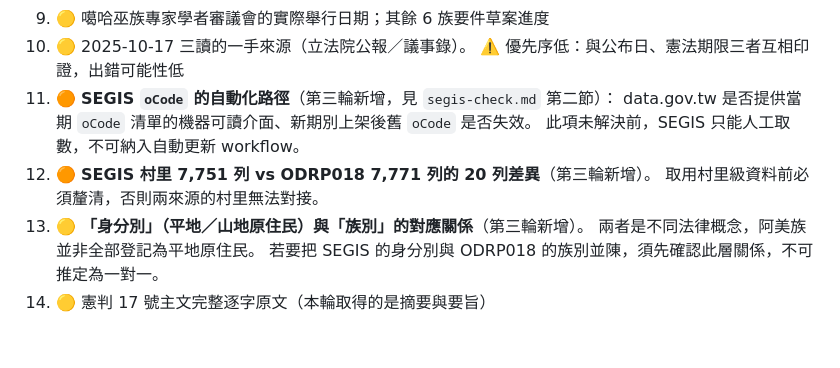
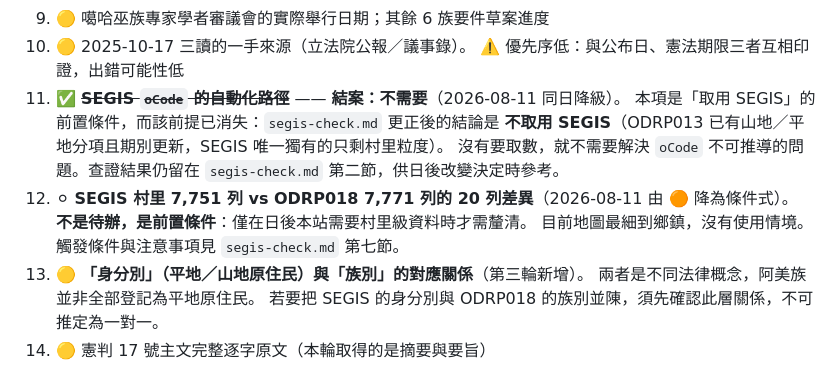
Before and after one commit to ss1111119/indigenous-constitution-tw, a Markdown page: docs/feasibility-study.md, the part around the change. Rendered like a GitHub page; blank space fills up the shorter version.

Commit message:
docs: SEGIS 兩項待辦降級，前提已隨「不取用」的結論消失
待辦 11（oCode 自動化路徑）是「取用 SEGIS」的前置條件，而該前提已不存在，
故結案。查證結果留在 segis-check.md 第二節供日後參考。

待辦 12（村里 7,751 vs 7,771 的 20 列差異）由 🟠 降為條件式：不是待辦，
是前置條件，僅在日後本站需要村里級資料時才需釐清。目前地圖最細到鄉鎮。

掛著 🟠 會讓下次讀清單的人誤判為阻塞項——待辦 2 早已完成卻掛著 🔴 到今天，
就是這份清單會過期的證據。

Co-Authored-By: Claude Opus 5 (1M context) <noreply@anthropic.com>

```diff
--- a/docs/feasibility-study.md
+++ b/docs/feasibility-study.md
@@ -1034,11 +1034,14 @@ CLAUDE.md 第 3 條寫的是「任何呈現在網站上的數字」，沒有豁
 9. 🟡 噶哈巫族專家學者審議會的實際舉行日期；其餘 6 族要件草案進度
 10. 🟡 2025-10-17 三讀的一手來源（立法院公報／議事錄）。
     ⚠️ 優先序低：與公布日、憲法期限三者互相印證，出錯可能性低
-11. 🟠 **SEGIS `oCode` 的自動化路徑**（第三輪新增，見 `segis-check.md` 第二節）：
-    data.gov.tw 是否提供當期 `oCode` 清單的機器可讀介面、新期別上架後舊 `oCode` 是否失效。
-    此項未解決前，SEGIS 只能人工取數，不可納入自動更新 workflow。
-12. 🟠 **SEGIS 村里 7,751 列 vs ODRP018 7,771 列的 20 列差異**（第三輪新增）。
-    取用村里級資料前必須釐清，否則兩來源的村里無法對接。
+11. ✅ ~~**SEGIS `oCode` 的自動化路徑**~~ —— **結案：不需要**（2026-08-11 同日降級）。
+    本項是「取用 SEGIS」的前置條件，而該前提已消失：`segis-check.md` 更正後的結論是
+    **不取用 SEGIS**（ODRP013 已有山地／平地分項且期別更新，SEGIS 唯一獨有的只剩村里粒度）。
+    沒有要取數，就不需要解決 `oCode` 不可推導的問題。查證結果仍留在
+    `segis-check.md` 第二節，供日後改變決定時參考。
+12. ⚪ **SEGIS 村里 7,751 列 vs ODRP018 7,771 列的 20 列差異**（2026-08-11 由 🟠 降為條件式）。
+    **不是待辦，是前置條件**：僅在日後本站需要村里級資料時才需釐清。
+    目前地圖最細到鄉鎮，沒有使用情境。觸發條件與注意事項見 `segis-check.md` 第七節。
 13. 🟡 **「身分別」（平地／山地原住民）與「族別」的對應關係**（第三輪新增）。
     兩者是不同法律概念，阿美族並非全部登記為平地原住民。
     若要把 SEGIS 的身分別與 ODRP018 的族別並陳，須先確認此層關係，不可推定為一對一。
```
